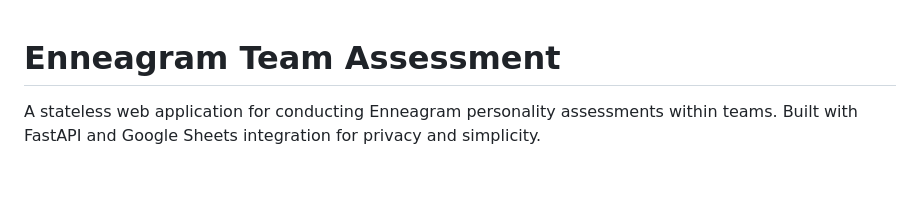
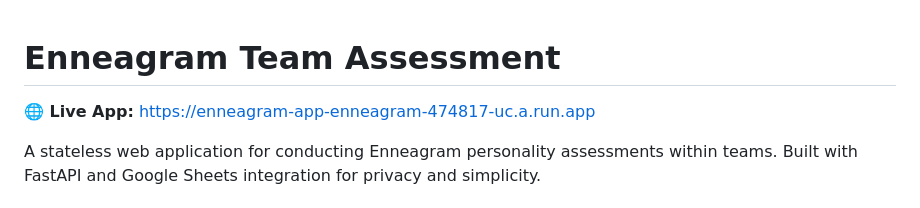
Before and after one commit to DomCritchlow/enneagram, a Markdown page: README.md, the part around the change. GitHub-like rendering; blank space fills up the shorter version.

Commit message:
docs: Add live deployment URL to README
🌐 LIVE APP URL ADDED:
Added the current deployment URL prominently at the top
of the README for easy access to the live application.

📍 URL: https://enneagram-app-enneagram-474817-uc.a.run.app

✅ Benefits:
- Users can immediately access the live app
- Clear visibility of current deployment
- Professional documentation with direct link
- Easy sharing and testing of the live service

```diff
--- a/README.md
+++ b/README.md
@@ -1,4 +1,6 @@
 # Enneagram Team Assessment
+
+**🌐 Live App:** https://enneagram-app-enneagram-474817-uc.a.run.app
 
 A stateless web application for conducting Enneagram personality assessments within teams. Built with FastAPI and Google Sheets integration for privacy and simplicity.
 
```
